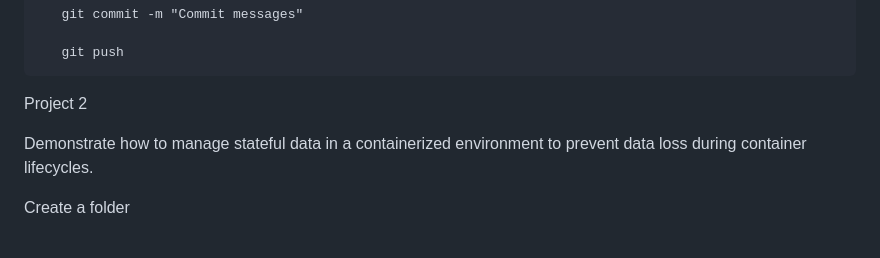
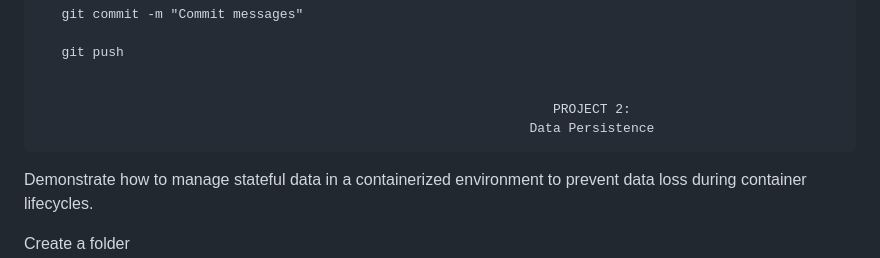
Before and after one commit to rajapriya-raja/Application_Containerisation, a Markdown page: README.md, the part around one of its changes. Rendered like a GitHub page.

```diff
--- a/README.md
+++ b/README.md
@@ -107,7 +108,8 @@ Push container into a Github
        git push
 
 
-Project 2
+                                                                      PROJECT 2:
+                                                                   Data Persistence
 
 Demonstrate how to manage stateful data in a containerized environment to
 prevent data loss during container lifecycles.
```
Also changed, not shown: other parts of README.md (+64 -1 lines).
